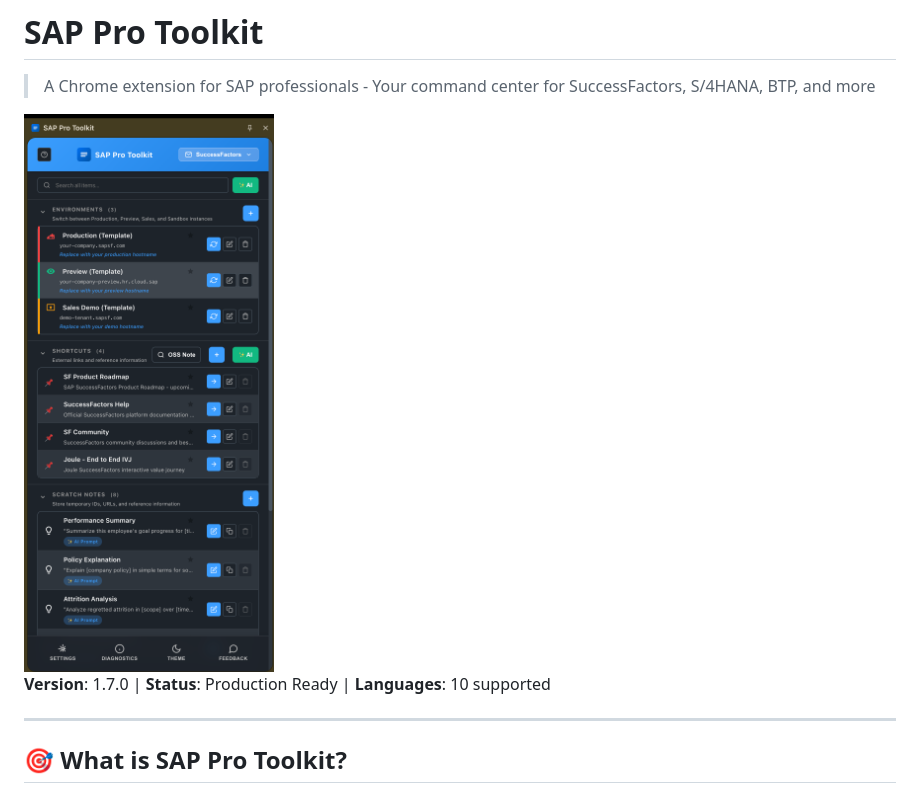
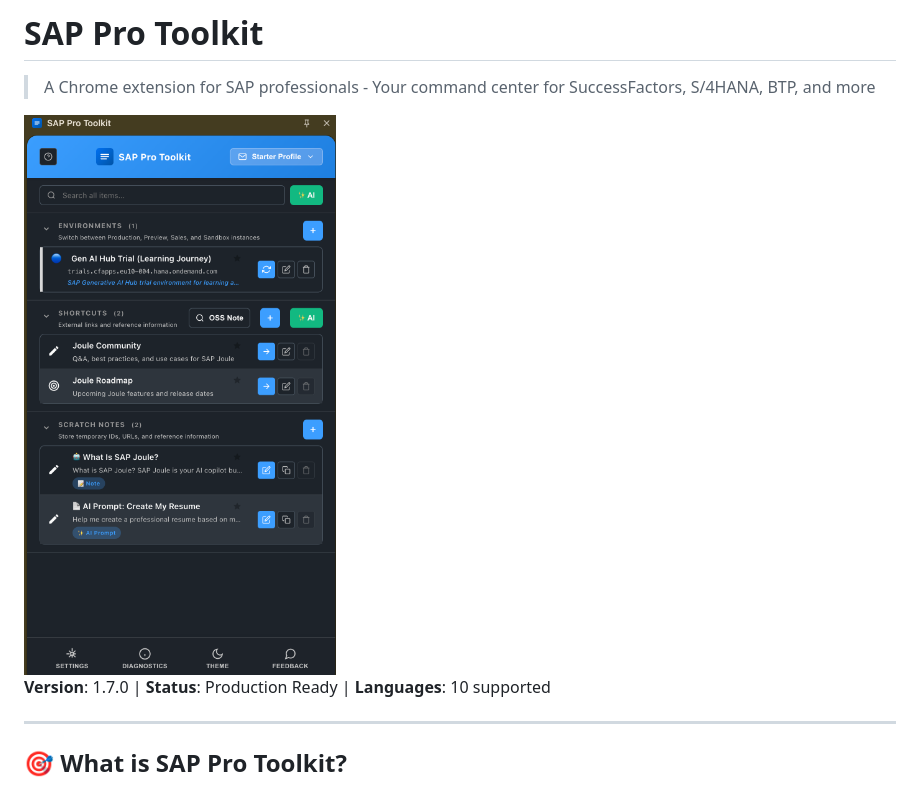
Before and after one commit to sidbhat/sap-pro-toolkit, a Markdown page: README.md, the part around the change. Drawn GitHub-style; pictures changed too: screenshots/hero-image-1.png (added).

Commit message:
docs: Update hero image to hero-image-1.png
- Added hero-image-1.png (290KB, smaller and optimized)
- Updated README to reference new image file
- Maintains 400px display width

```diff
--- a/README.md
+++ b/README.md
@@ -2,7 +2,7 @@
 
 > A Chrome extension for SAP professionals - Your command center for SuccessFactors, S/4HANA, BTP, and more
 
-<img src="screenshots/hero-image.png" alt="SAP Pro Toolkit" width="400">
+<img src="screenshots/hero-image-1.png" alt="SAP Pro Toolkit" width="400">
 
 **Version**: 1.7.0 | **Status**: Production Ready | **Languages**: 10 supported
 
```
